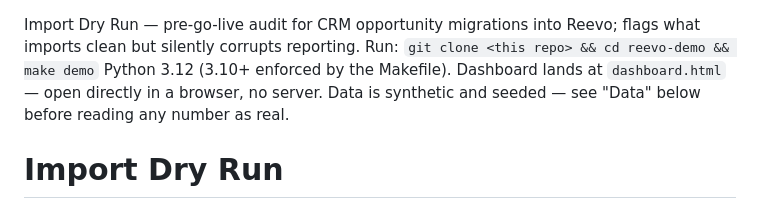
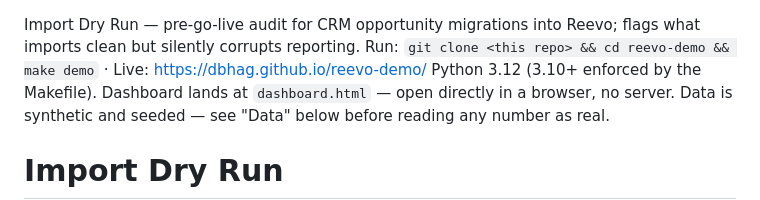
Before and after one commit to dbhag/reevo-demo, a Markdown page: README.md, the part around the change. GitHub-like rendering.

Commit message:
README: add live Pages link to top section

```diff
--- a/README.md
+++ b/README.md
@@ -1,5 +1,5 @@
 Import Dry Run — pre-go-live audit for CRM opportunity migrations into Reevo; flags what imports clean but silently corrupts reporting.
-Run: `git clone <this repo> && cd reevo-demo && make demo`
+Run: `git clone <this repo> && cd reevo-demo && make demo` · Live: https://dbhag.github.io/reevo-demo/
 Python 3.12 (3.10+ enforced by the Makefile).
 Dashboard lands at `dashboard.html` — open directly in a browser, no server.
 Data is synthetic and seeded — see "Data" below before reading any number as real.
```
